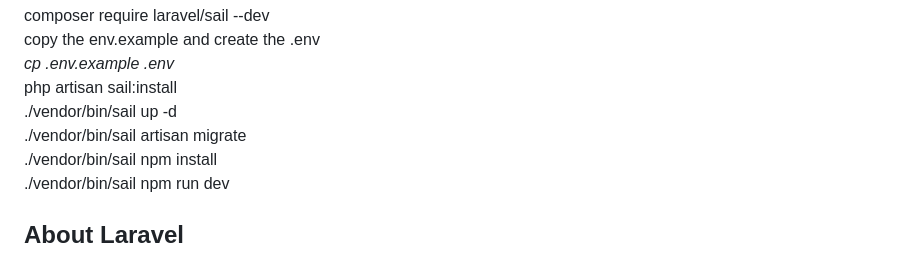
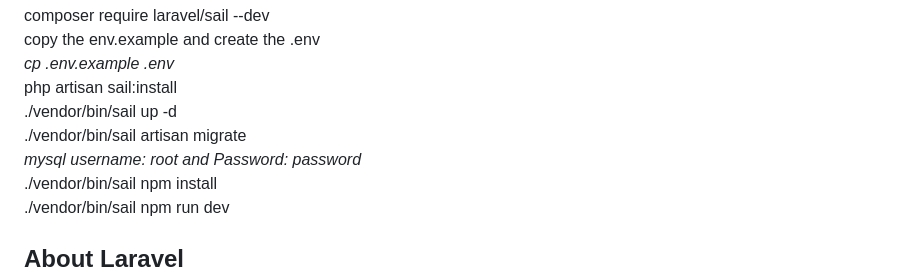
Before and after one commit to philtonnengobela/app-starter, a Markdown page: README.md, the part around the change. GitHub-like rendering.

```diff
--- a/README.md
+++ b/README.md
@@ -7,6 +7,7 @@ copy the env.example and create the .env<br />
 php artisan sail:install<br />
 ./vendor/bin/sail up -d<br />
 ./vendor/bin/sail artisan migrate<br />
+<i>mysql username: root and Password: password</i><br />
 ./vendor/bin/sail npm install<br />
 ./vendor/bin/sail npm run dev
 
```
